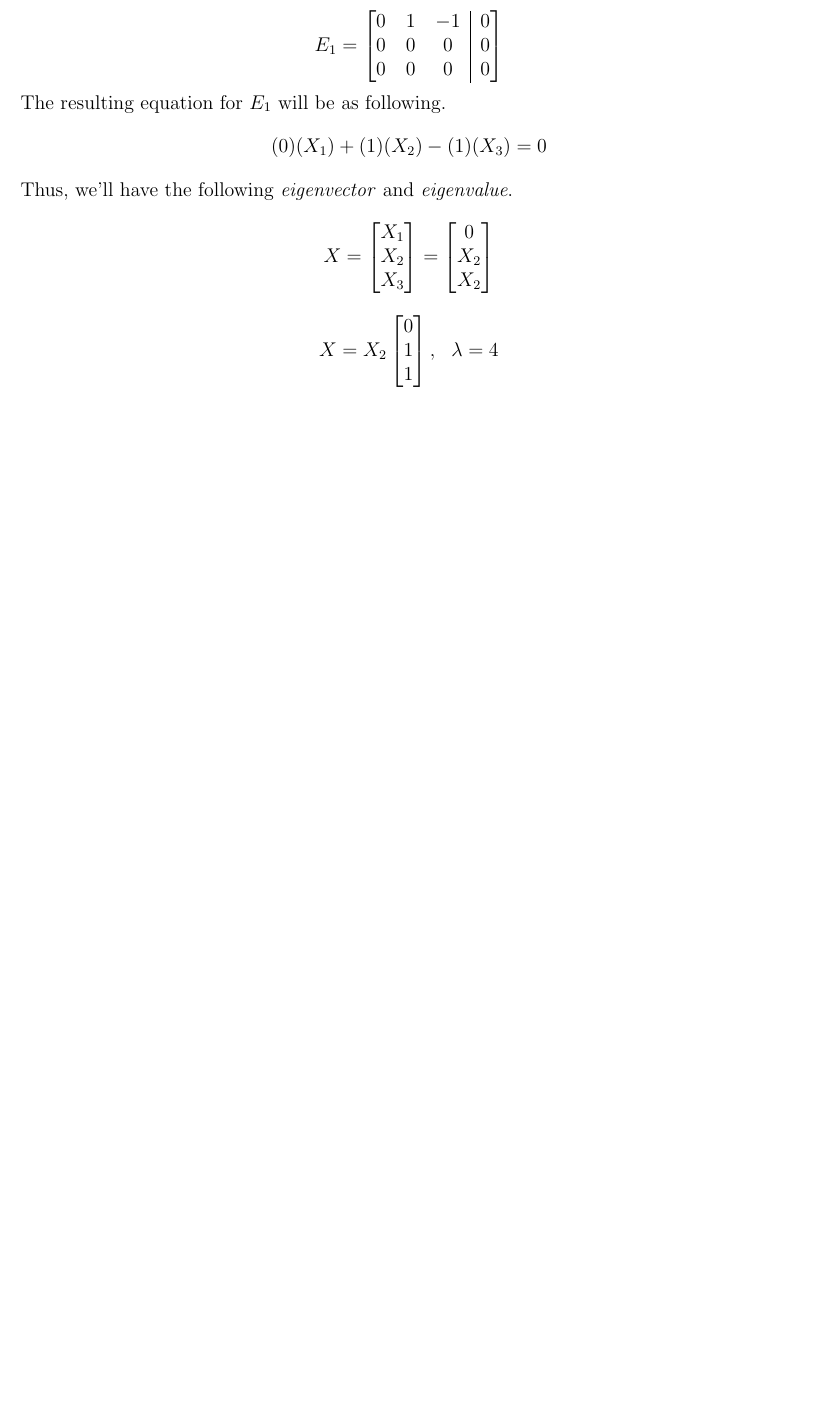
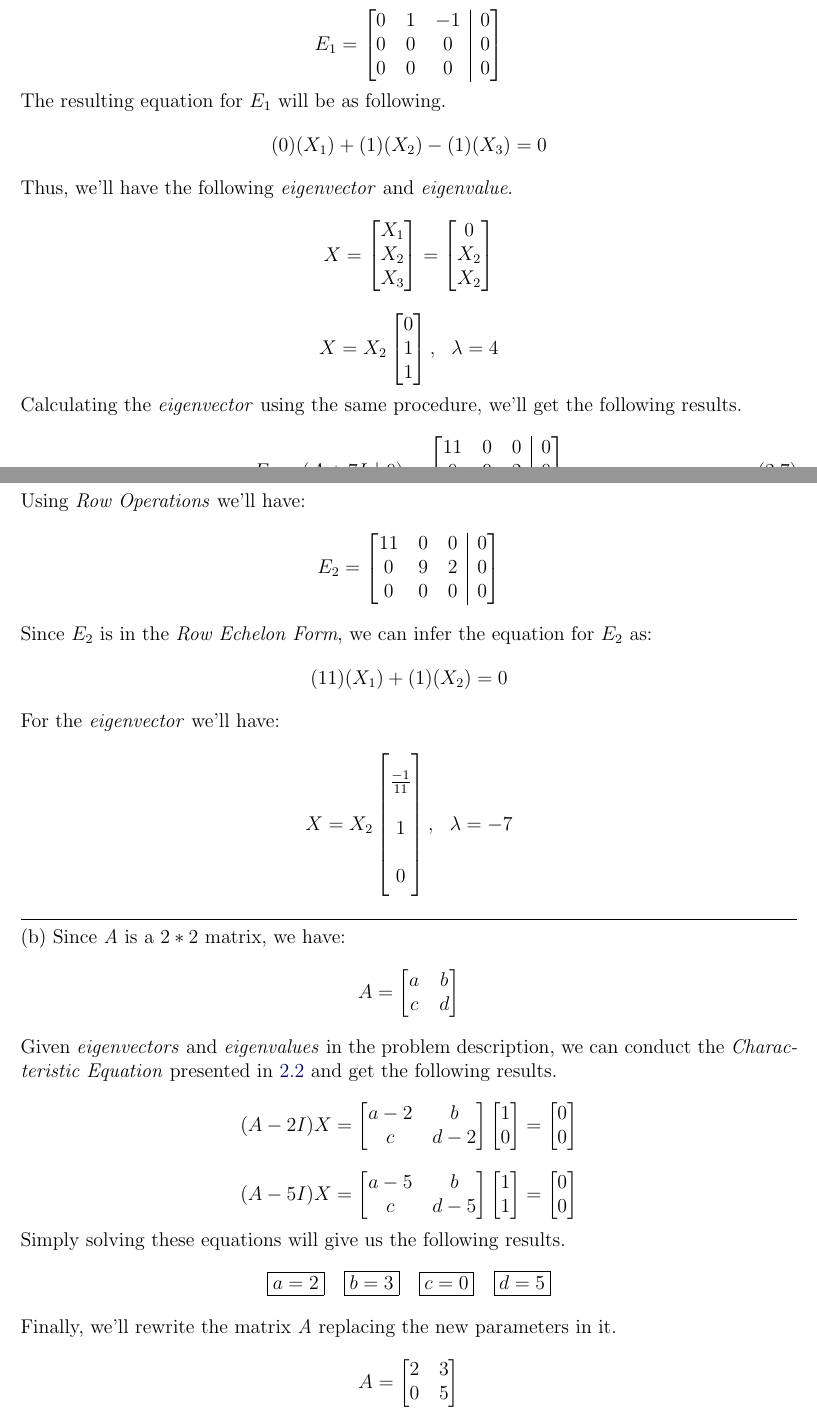
Before and after one commit to aligholamee/Patterns, a LaTeX problem sheet (docs/assignment-1/SPR_9531504_HW1.tex): part of page 4 of 4 before the commit and two parts of pages 4 and 5 of 6 after it, the two joined at a grey line, cut so that both start at the same text, the shorter picture padded with empty space. Compiled offline with pdfLaTeX.

```diff
--- a/docs/assignment-1/SPR_9531504_HW1.tex
+++ b/docs/assignment-1/SPR_9531504_HW1.tex
@@ -385,3 +385,102 @@
 	1\\
 	\end{bmatrix} , \ \ \lambda = 4
 $$
+Calculating the \textit{eigenvector} using the same procedure, we'll get the following results.
+\begin{equation}\label{eq:2.7}
+E_2 = (A + 7I \ | \ 0) =
+\renewcommand\arraystretch{1}
+\setlength\arraycolsep{6pt}
+\begin{bmatrix}[ccc|c]
+11 & 0 & 0 & 0\\
+0 & 9 & 2 & 0\\
+0 & 9 & 2 & 0\\
+\end{bmatrix}
+\end{equation}
+Using \textit{Row Operations} we'll have:
+$$
+E_2 =
+\renewcommand\arraystretch{1}
+\setlength\arraycolsep{6pt}
+\begin{bmatrix}[ccc|c]
+11 & 0 & 0 & 0\\
+0 & 9 & 2 & 0\\
+0 & 0 & 0 & 0\\
+\end{bmatrix}
+$$
+Since $E_2$ is in the \textit{Row Echelon Form}, we can infer the equation for $E_2$ as:
+$$
+(11)(X_1) + (1)(X_2) = 0
+$$
+For the \textit{eigenvector} we'll have:
+$$
+	X =  X_2 \renewcommand\arraystretch{2}
+	\setlength\arraycolsep{10pt}
+	\begin{bmatrix}[ccc|c]
+	\frac{-1}{11}\\
+	1\\
+	0\\
+	\end{bmatrix} , \ \ \lambda = -7
+$$
+\noindent\rule{\textwidth}{.5pt}
+(b) Since \textit{A} is a $2*2$ matrix, we have:
+$$
+	A =
+	\renewcommand\arraystretch{1}
+	\setlength\arraycolsep{6pt}
+	\begin{bmatrix}
+	a & b\\
+	c & d\\
+	\end{bmatrix}
+$$
+Given \textit{eigenvectors} and \textit{eigenvalues} in the problem description, we can conduct the \textit{Characteristic Equation} presented in \ref{eq:2.2} and get the following results.
+$$
+(A - 2 I)X =
+\renewcommand\arraystretch{1}
+\setlength\arraycolsep{6pt}
+\begin{bmatrix}
+a-2 & b\\
+c & d-2\\
+\end{bmatrix}
+\begin{bmatrix}
+1\\
+0 \\
+\end{bmatrix} = \begin{bmatrix}
+0\\
+0 \\
+\end{bmatrix}
+$$
+$$
+(A - 5 I)X =
+\renewcommand\arraystretch{1}
+\setlength\arraycolsep{6pt}
+\begin{bmatrix}
+a-5 & b\\
+c & d-5\\
+\end{bmatrix}
+\begin{bmatrix}
+1\\
+1 \\
+\end{bmatrix} = \begin{bmatrix}
+0\\
+0 \\
+\end{bmatrix}
+$$
+Simply solving these equations will give us the following results.
+$$
+	\boxed{a = 2}
+	\ \ \
+	\boxed{b = 3}
+	\ \ \
+	\boxed{c = 0}
+	\ \ \
+	\boxed{d = 5}
+$$
+Finally, we'll rewrite the matrix \textit{A} replacing the new parameters in it.
+$$
+A =
+\renewcommand\arraystretch{1}
+\setlength\arraycolsep{6pt}
+\begin{bmatrix}
+2 & 3\\
+0 & 5\\
+\end{bmatrix}
```
Also changed, not shown: docs/assignment-1/SPR_9531504_HW1.pdf, docs/assignment-1/SPR_9531504_HW1.tex (33 more changed lines), 4 other files.
